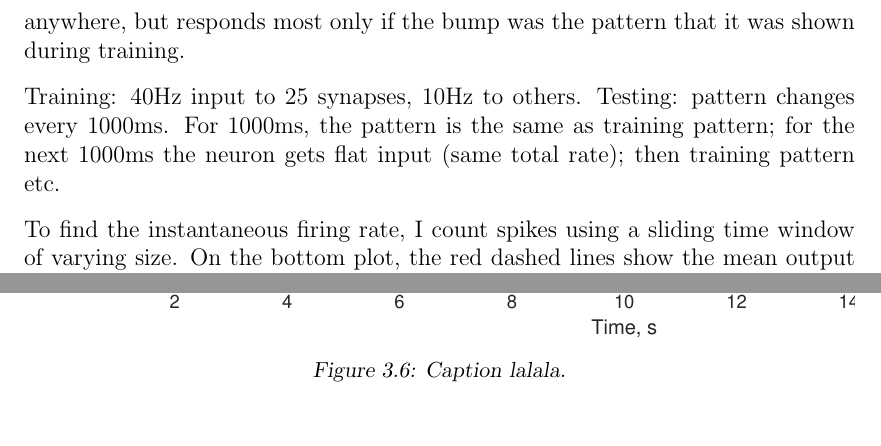
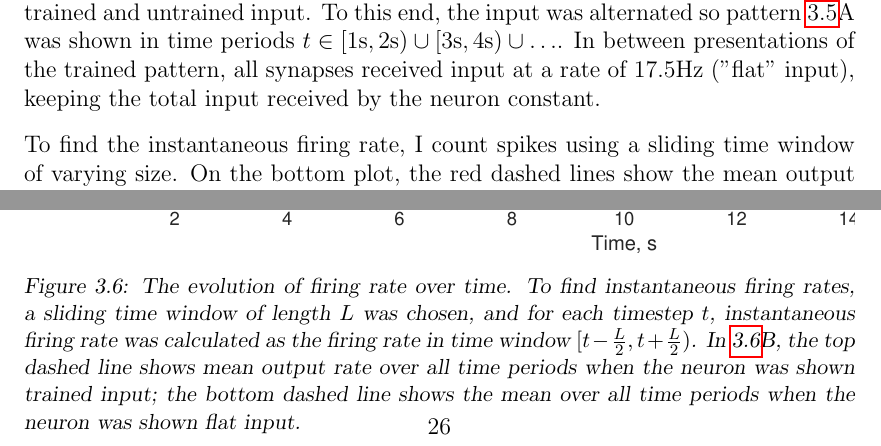
Before and after one commit to taivop/bscthesis, a LaTeX thesis (Thesis.tex): two parts of pages 20 and 26 of 42 before the commit and two parts of pages 19 and 26 of 42 after it, joined at a grey line, cut at the place of the change. Compiled offline with pdfLaTeX.

Commit message:
Updates from ShareLaTeX

```diff
--- a/Thesis.tex
+++ b/Thesis.tex
@@ -546,9 +538,10 @@ I anticipated that in Case 2 the neuron fires less (because it gets less input t
-This result may seem trivial but I did this to show that the neuron does not fire a lot any time it sees a bump anywhere, but responds most only if the bump was the pattern that it was shown during training.
+After training, plasticity and metaplasticity were disabled by fixing the weights, and two tests were run. In Test 1, the neuron received exactly the same input as in training. As control, in Test 2, the high-rate inputs were shown to a different, non-overlapping set of synapses, with all other synapses receiving background input at 10Hz (shown in Figure~\ref{fig:exp2_inputpatterns}B). The total amount of spikes received by the neuron in both tests remained constant. The resulting output rate in a 5-second simulation was 64Hz for Test 1 and 44Hz for Test 2, suggesting that the neuron fired more when it was presented with the learned input (compared to non-learned input).
 
 % Experiment 6
 
-Training: 40Hz input to 25 synapses, 10Hz to others.
-Testing: pattern changes every 1000ms. For 1000ms, the pattern is the same as training pattern; for the next 1000ms the neuron gets flat input (same total rate); then training pattern etc.
+It is also important to understand the neuron's response when input varies between trained and untrained input. To this end, the input was alternated so pattern \ref{fig:exp2_inputpatterns}A was shown in time periods $t \in [1\mathrm{s}, 2\mathrm{s}) \cup [3\mathrm{s}, 4\mathrm{s}) \cup \ldots $. In between presentations of the trained pattern, all synapses received input at a rate of 17.5Hz ("flat" input), keeping the total input received by the neuron constant.
+
+
 
 To find the instantaneous firing rate, I count spikes using a sliding time window of varying size.
 On the bottom plot, the red dashed lines show the mean output rate for time periods with patterned input (top line => higher rate) and with flat input (bottom line => lower rate).
@@ -563,7 +556,8 @@ COMMENT on high firing rates: this is something I did contemplate myself. I thin
 
 \begin{figure}[h]
     \includegraphics[width=\textwidth]{figures/exp6_voltageoscillation.eps}
-    \caption{Caption lalala.}
+    \caption{The evolution of firing rate over time. To find instantaneous firing rates, a sliding time window of length $L$ was chosen, and for each timestep $t$, instantaneous firing rate was calculated as the firing rate in time window $[t-\frac{L}{2}, t+\frac{L}{2})$.
+    In \ref{fig:exp6voltageoscillation}B, the top dashed line shows mean output rate over all time periods when the neuron was shown trained input; the bottom dashed line shows the mean over all time periods when the neuron was shown flat input.}
     \label{fig:exp6voltageoscillation}
 \end{figure}
 
```
Also changed, not shown: Thesis.tex (12 more changed lines).
